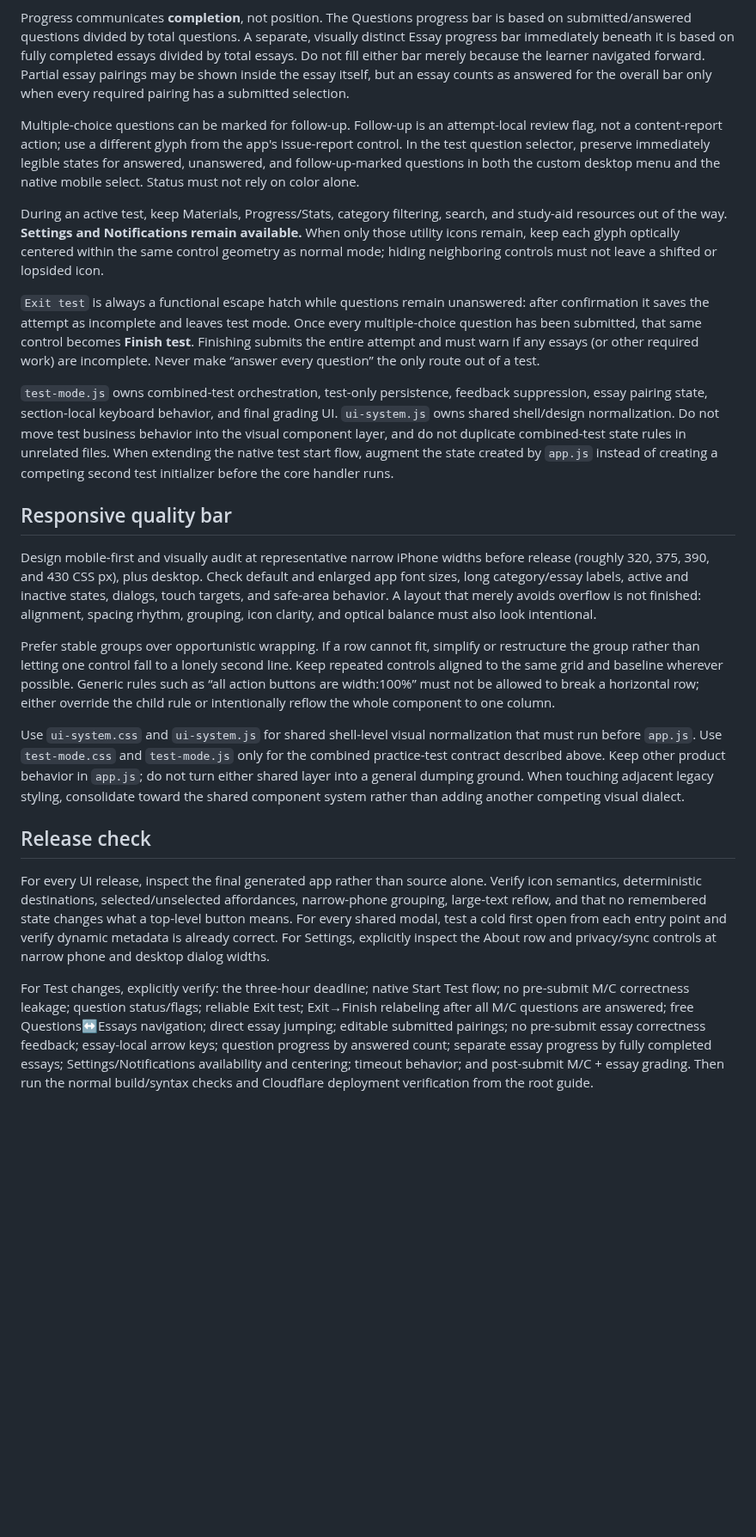
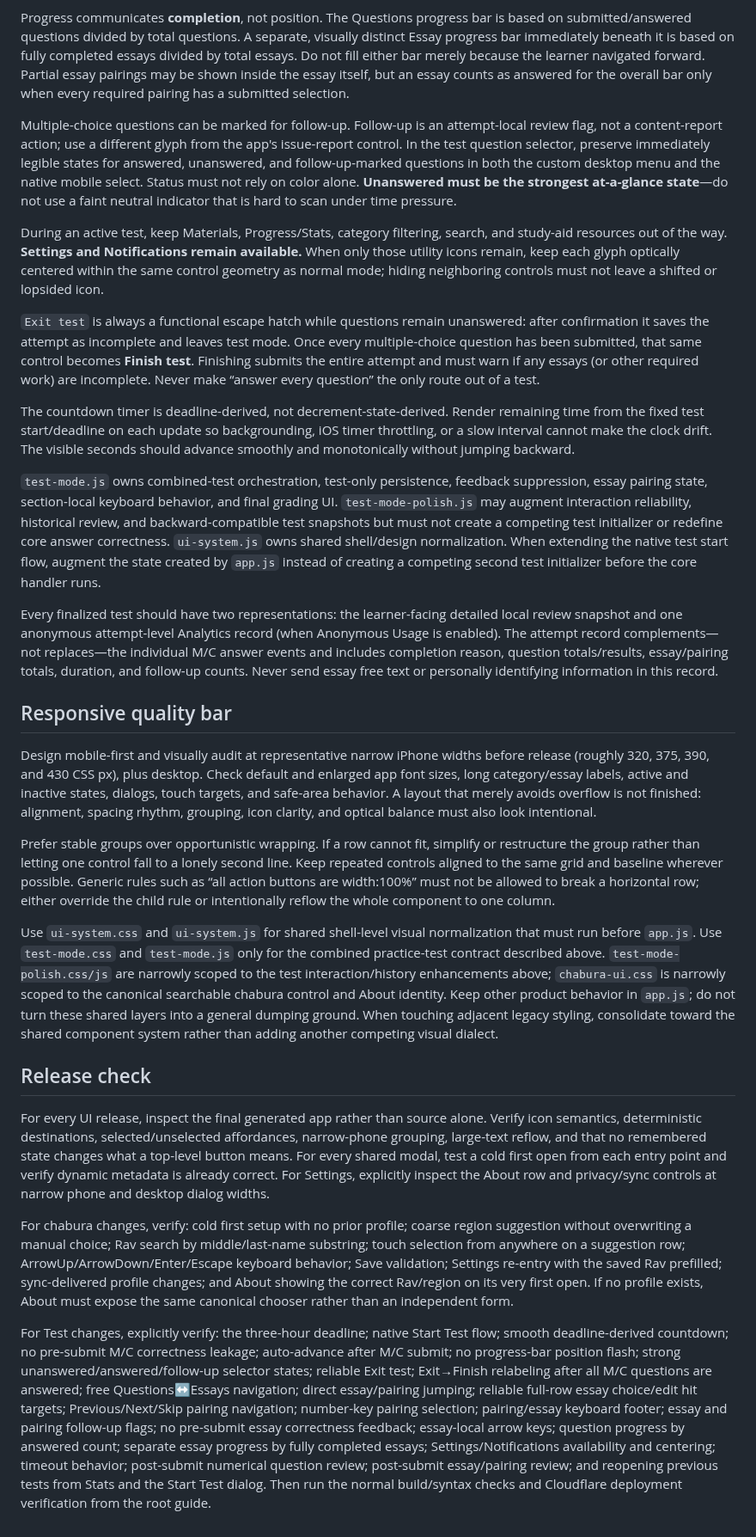
Before and after one commit to ksariash/scp-study, a Markdown page: public-src/AGENTS.md, the part around one of its changes. Shown at 86% size. Rendered like a GitHub page; blank space fills up the shorter version.

```diff
--- a/public-src/AGENTS.md
+++ b/public-src/AGENTS.md
@@ -32,13 +48,17 @@ Essay keyboard navigation is section-local. While the active test phase is Essay
 
 Progress communicates **completion**, not position. The Questions progress bar is based on submitted/answered questions divided by total questions. A separate, visually distinct Essay progress bar immediately beneath it is based on fully completed essays divided by total essays. Do not fill either bar merely because the learner navigated forward. Partial essay pairings may be shown inside the essay itself, but an essay counts as answered for the overall bar only when every required pairing has a submitted selection.
 
-Multiple-choice questions can be marked for follow-up. Follow-up is an attempt-local review flag, not a content-report action; use a different glyph from the app's issue-report control. In the test question selector, preserve immediately legible states for answered, unanswered, and follow-up-marked questions in both the custom desktop menu and the native mobile select. Status must not rely on color alone.
+Multiple-choice questions can be marked for follow-up. Follow-up is an attempt-local review flag, not a content-report action; use a different glyph from the app's issue-report control. In the test question selector, preserve immediately legible states for answered, unanswered, and follow-up-marked questions in both the custom desktop menu and the native mobile select. Status must not rely on color alone. **Unanswered must be the strongest at-a-glance state**—do not use a faint neutral indicator that is hard to scan under time pressure.
 
 During an active test, keep Materials, Progress/Stats, category filtering, search, and study-aid resources out of the way. **Settings and Notifications remain available.** When only those utility icons remain, keep each glyph optically centered within the same control geometry as normal mode; hiding neighboring controls must not leave a shifted or lopsided icon.
 
 `Exit test` is always a functional escape hatch while questions remain unanswered: after confirmation it saves the attempt as incomplete and leaves test mode. Once every multiple-choice question has been submitted, that same control becomes **Finish test**. Finishing submits the entire attempt and must warn if any essays (or other required work) are incomplete. Never make “answer every question” the only route out of a test.
 
-`test-mode.js` owns combined-test orchestration, test-only persistence, feedback suppression, essay pairing state, section-local keyboard behavior, and final grading UI. `ui-system.js` owns shared shell/design normalization. Do not move test business behavior into the visual component layer, and do not duplicate combined-test state rules in unrelated files. When extending the native test start flow, augment the state created by `app.js` instead of creating a competing second test initializer before the core handler runs.
+The countdown timer is deadline-derived, not decrement-state-derived. Render remaining time from the fixed test start/deadline on each update so backgrounding, iOS timer throttling, or a slow interval cannot make the clock drift. The visible seconds should advance smoothly and monotonically without jumping backward.
+
+`test-mode.js` owns combined-test orchestration, test-only persistence, feedback suppression, essay pairing state, section-local keyboard behavior, and final grading UI. `test-mode-polish.js` may augment interaction reliability, historical review, and backward-compatible test snapshots but must not create a competing test initializer or redefine core answer correctness. `ui-system.js` owns shared shell/design normalization. When extending the native test start flow, augment the state created by `app.js` instead of creating a competing second test initializer before the core handler runs.
+
+Every finalized test should have two representations: the learner-facing detailed local review snapshot and one anonymous attempt-level Analytics record (when Anonymous Usage is enabled). The attempt record complements—not replaces—the individual M/C answer events and includes completion reason, question totals/results, essay/pairing totals, duration, and follow-up counts. Never send essay free text or personally identifying information in this record.
 
 ## Responsive quality bar
 
@@ -46,10 +66,12 @@ Design mobile-first and visually audit at representative narrow iPhone widths be
 
 Prefer stable groups over opportunistic wrapping. If a row cannot fit, simplify or restructure the group rather than letting one control fall to a lonely second line. Keep repeated controls aligned to the same grid and baseline wherever possible. Generic rules such as “all action buttons are width:100%” must not be allowed to break a horizontal row; either override the child rule or intentionally reflow the whole component to one column.
 
-Use `ui-system.css` and `ui-system.js` for shared shell-level visual normalization that must run before `app.js`. Use `test-mode.css` and `test-mode.js` only for the combined practice-test contract described above. Keep other product behavior in `app.js`; do not turn either shared layer into a general dumping ground. When touching adjacent legacy styling, consolidate toward the shared component system rather than adding another competing visual dialect.
+Use `ui-system.css` and `ui-system.js` for shared shell-level visual normalization that must run before `app.js`. Use `test-mode.css` and `test-mode.js` only for the combined practice-test contract described above. `test-mode-polish.css/js` are narrowly scoped to the test interaction/history enhancements above; `chabura-ui.css` is narrowly scoped to the canonical searchable chabura control and About identity. Keep other product behavior in `app.js`; do not turn these shared layers into a general dumping ground. When touching adjacent legacy styling, consolidate toward the shared component system rather than adding another competing visual dialect.
 
 ## Release check
 
 For every UI release, inspect the final generated app rather than source alone. Verify icon semantics, deterministic destinations, selected/unselected affordances, narrow-phone grouping, large-text reflow, and that no remembered state changes what a top-level button means. For every shared modal, test a cold first open from each entry point and verify dynamic metadata is already correct. For Settings, explicitly inspect the About row and privacy/sync controls at narrow phone and desktop dialog widths.
 
-For Test changes, explicitly verify: the three-hour deadline; native Start Test flow; no pre-submit M/C correctness leakage; question status/flags; reliable Exit test; Exit→Finish relabeling after all M/C questions are answered; free Questions↔Essays navigation; direct essay jumping; editable submitted pairings; no pre-submit essay correctness feedback; essay-local arrow keys; question progress by answered count; separate essay progress by fully completed essays; Settings/Notifications availability and centering; timeout behavior; and post-submit M/C + essay grading. Then run the normal build/syntax checks and Cloudflare deployment verification from the root guide.
+For chabura changes, verify: cold first setup with no prior profile; coarse region suggestion without overwriting a manual choice; Rav search by middle/last-name substring; touch selection from anywhere on a suggestion row; ArrowUp/ArrowDown/Enter/Escape keyboard behavior; Save validation; Settings re-entry with the saved Rav prefilled; sync-delivered profile changes; and About showing the correct Rav/region on its very first open. If no profile exists, About must expose the same canonical chooser rather than an independent form.
+
+For Test changes, explicitly verify: the three-hour deadline; native Start Test flow; smooth deadline-derived countdown; no pre-submit M/C correctness leakage; auto-advance after M/C submit; no progress-bar position flash; strong unanswered/answered/follow-up selector states; reliable Exit test; Exit→Finish relabeling after all M/C questions are answered; free Questions↔Essays navigation; direct essay/pairing jumping; reliable full-row essay choice/edit hit targets; Previous/Next/Skip pairing navigation; number-key pairing selection; pairing/essay keyboard footer; essay and pairing follow-up flags; no pre-submit essay correctness feedback; essay-local arrow keys; question progress by answered count; separate essay progress by fully completed essays; Settings/Notifications availability and centering; timeout behavior; post-submit numerical question review; post-submit essay/pairing review; and reopening previous tests from Stats and the Start Test dialog. Then run the normal build/syntax checks and Cloudflare deployment verification from the root guide.
```
Also changed, not shown: other parts of public-src/AGENTS.md (+19 -3 lines).
